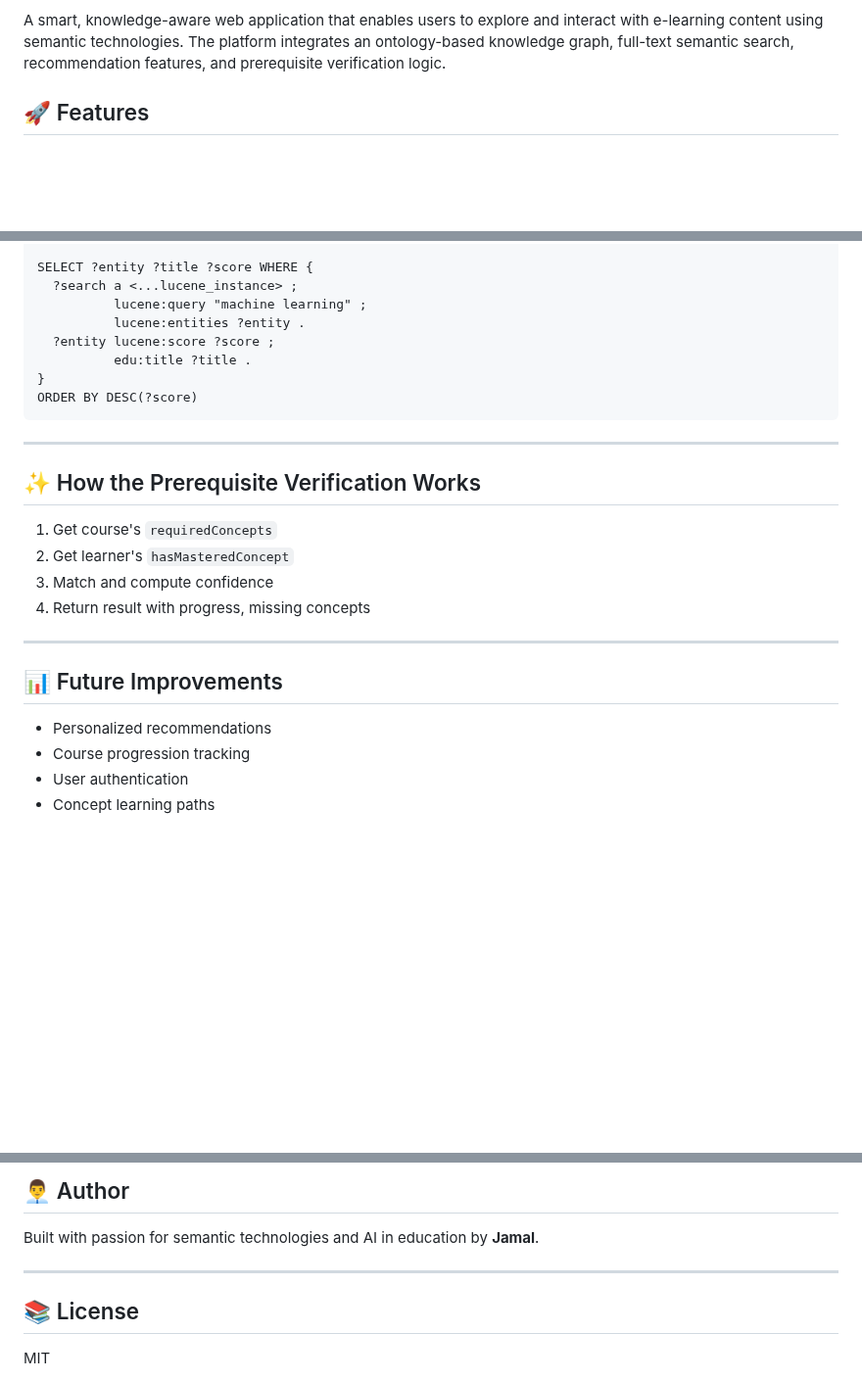
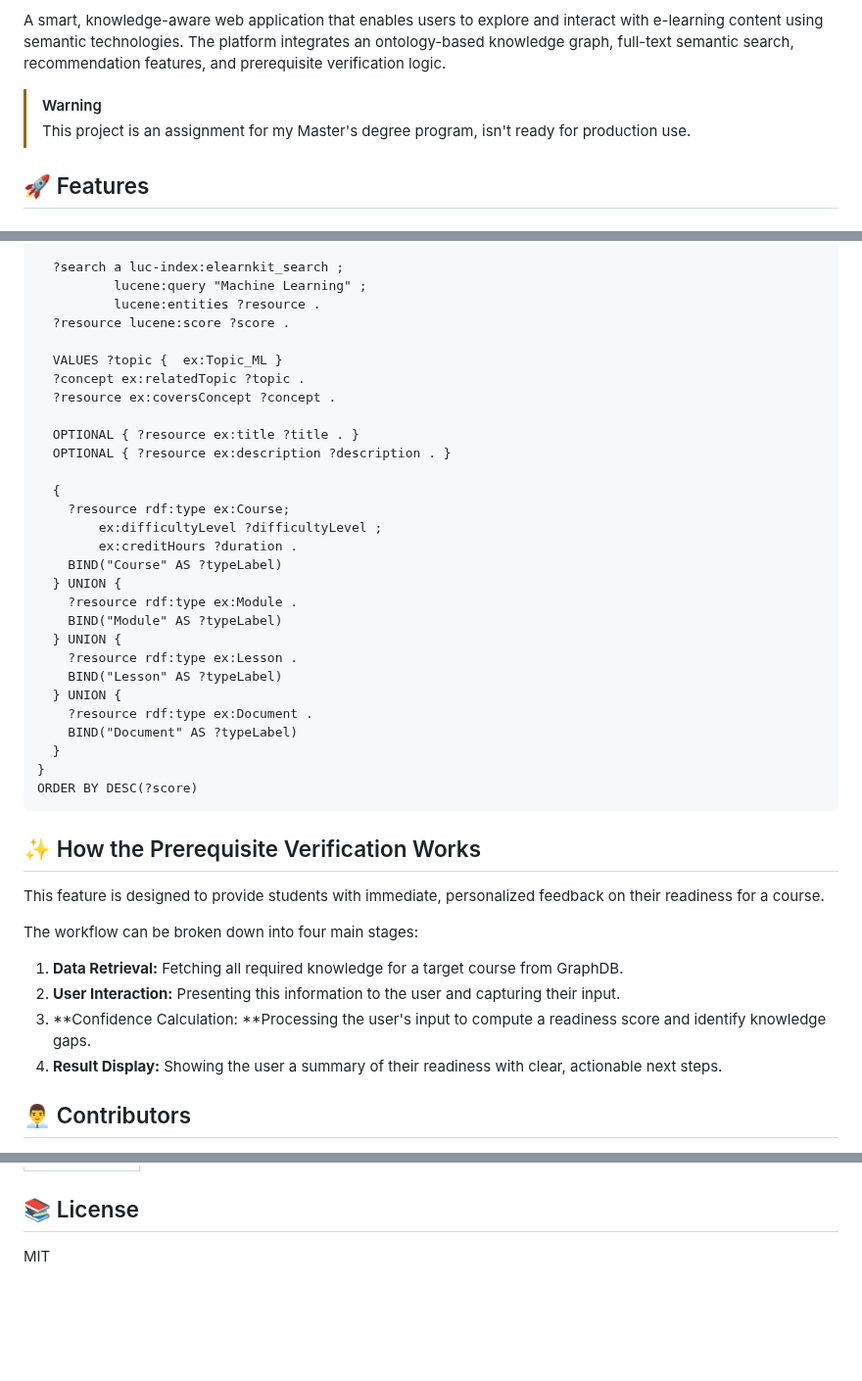
Before and after one commit to ID-JA/elearn-kit, a Markdown page: README.md, 3 parts joined by grey strips. Shown at 98% size. GitHub-like rendering; blank space fills up the shorter version.

````diff
--- a/README.md
+++ b/README.md
@@ -6,6 +6,9 @@
 
 A smart, knowledge-aware web application that enables users to explore and interact with e-learning content using semantic technologies. The platform integrates an ontology-based knowledge graph, full-text semantic search, recommendation features, and prerequisite verification logic.
 
+
+> [!WARNING]
+> This project is an assignment for my Master's degree program, isn't ready for production use.
 
 
 ## 🚀 Features
@@ -184,29 +220,46 @@ PREFIX edu: <http://example.org/elearning-onto#>
 
-SELECT ?entity ?title ?score WHERE {
-  ?search a <...lucene_instance> ;
-          lucene:query "machine learning" ;
-          lucene:entities ?entity .
-  ?entity lucene:score ?score ;
-          edu:title ?title .
+  ?search a luc-index:elearnkit_search ;
+          lucene:query "Machine Learning" ;
+          lucene:entities ?resource .
+  ?resource lucene:score ?score .
+
+  VALUES ?topic {  ex:Topic_ML }
+  ?concept ex:relatedTopic ?topic .
+  ?resource ex:coversConcept ?concept .
+
+  OPTIONAL { ?resource ex:title ?title . }
+  OPTIONAL { ?resource ex:description ?description . }
+
+  {
+    ?resource rdf:type ex:Course;
+        ex:difficultyLevel ?difficultyLevel ;
+        ex:creditHours ?duration .
+    BIND("Course" AS ?typeLabel)
+  } UNION {
+    ?resource rdf:type ex:Module .
+    BIND("Module" AS ?typeLabel)
+  } UNION {
+    ?resource rdf:type ex:Lesson .
+    BIND("Lesson" AS ?typeLabel)
+  } UNION {
+    ?resource rdf:type ex:Document .
+    BIND("Document" AS ?typeLabel)
+  }
 }
 ORDER BY DESC(?score)
 ```
 
----
 
 ## ✨ How the Prerequisite Verification Works
+This feature is designed to provide students with immediate, personalized feedback on their readiness for a course.
 
-1. Get course's `requiredConcepts`
-2. Get learner's `hasMasteredConcept`
-3. Match and compute confidence
-4. Return result with progress, missing concepts
+The workflow can be broken down into four main stages:
 
----
+1. **Data Retrieval:** Fetching all required knowledge for a target course from GraphDB.
+2. **User Interaction:** Presenting this information to the user and capturing their input.
+3. **Confidence Calculation: **Processing the user's input to compute a readiness score and identify knowledge gaps.
+4. **Result Display:** Showing the user a summary of their readiness with clear, actionable next steps.
 
-## 📊 Future Improvements
 
-* Personalized recommendations
-* Course progression tracking
-* User authentication
-* Concept learning paths
+## 👨‍💼 Contributors
 
@@ -214,9 +273,5 @@ ORDER BY DESC(?score)
 
-## 👨‍💼 Author
 
-Built with passion for semantic technologies and AI in education by **Jamal**.
-
----
 
 ## 📚 License
 
````
Also changed, not shown: other parts of README.md (+56 -17 lines).
